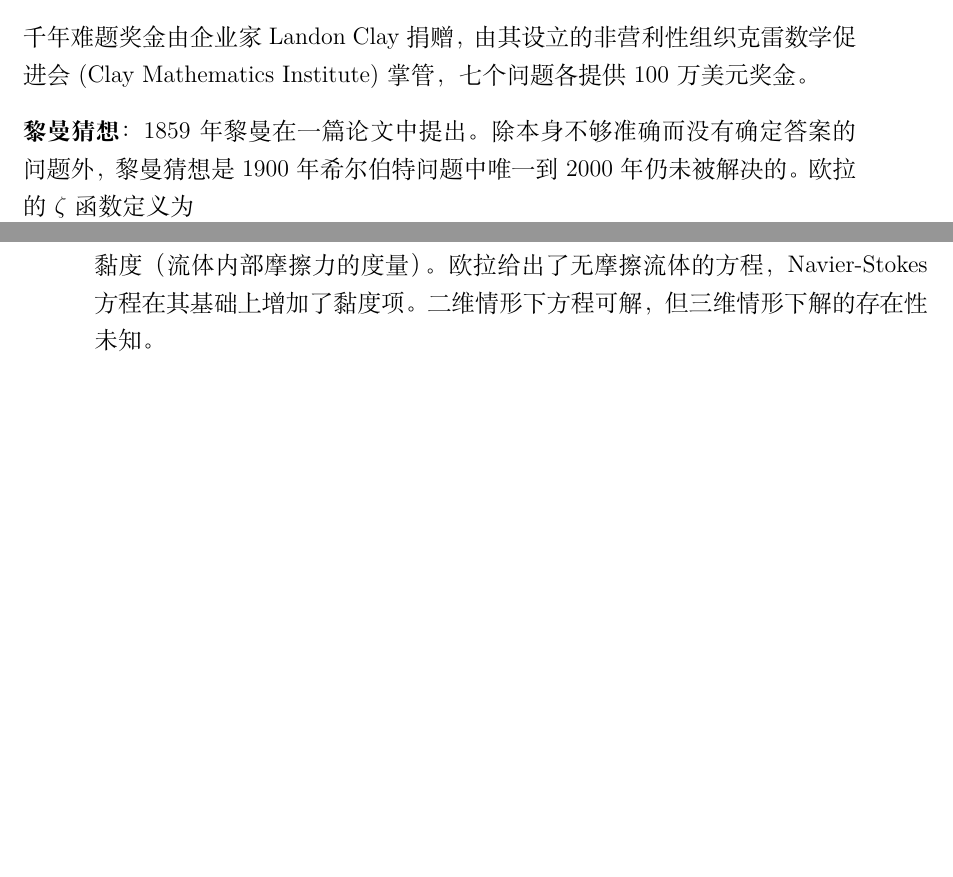
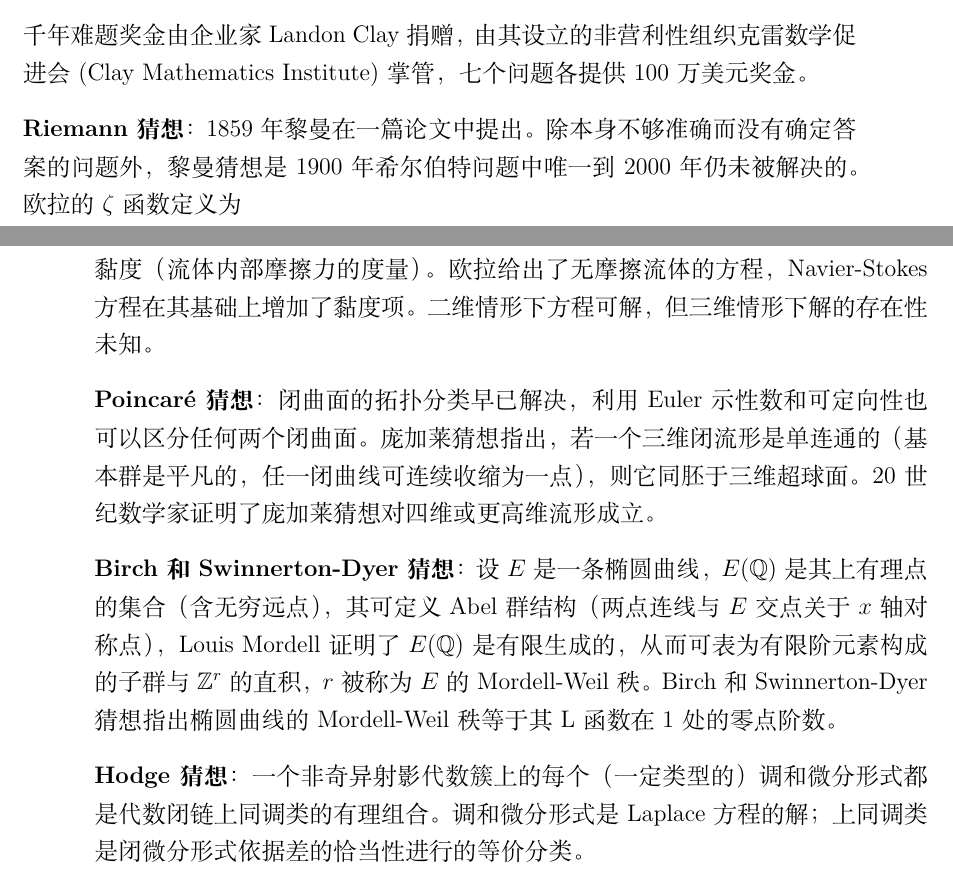
Before and after one commit to Nithouson/Book-Notes, a LaTeX thesis (main.tex, which reads books/millennium_problems.tex): two parts of pages 29 and 30 of 120, joined at a grey line, cut so that both start at the same text, the shorter picture padded with empty space. Compiled offline with XeLaTeX; a missing font is replaced by an installed copy or a similar font.

Commit message:
Updates from Overleaf

```diff
--- a/books/millennium_problems.tex
+++ b/books/millennium_problems.tex
@@ -4,7 +4,7 @@
 
 \par 千年难题奖金由企业家Landon Clay捐赠，由其设立的非营利性组织克雷数学促进会(Clay Mathematics Institute)掌管，七个问题各提供100万美元奖金。
 
-\par \textbf{黎曼猜想}：1859年黎曼在一篇论文中提出。除本身不够准确而没有确定答案的问题外，黎曼猜想是1900年希尔伯特问题中唯一到2000年仍未被解决的。欧拉的$\zeta$函数定义为
+\par \textbf{Riemann猜想}：1859年黎曼在一篇论文中提出。除本身不够准确而没有确定答案的问题外，黎曼猜想是1900年希尔伯特问题中唯一到2000年仍未被解决的。欧拉的$\zeta$函数定义为
 \begin{equation}
     \zeta(s)=\sum_{n=1}^\infty \frac{1}{n^s}=\prod_{p\, \text{prime}}\frac{1}{1-(\frac{1}{p})^s}, s>1
 \end{equation}
@@ -20,3 +20,9 @@
     &\frac{\partial \mathbf{u}}{\partial t}+(\mathbf{u}\cdot  \nabla)\mathbf{u}=\mathbf{f}-\operatorname{grad} p + v \nabla^2 \mathbf{u}
 \end{align}
 其中$\mathbf{u}(x,y,z,t)$为流体速度，$\mathbf{f}(x,y,z,t)$为外力，$p(x,y,z,t)$为流体压强，$v$为黏度（流体内部摩擦力的度量）。欧拉给出了无摩擦流体的方程，Navier-Stokes方程在其基础上增加了黏度项。二维情形下方程可解，但三维情形下解的存在性未知。
+
+\par \textbf{Poincaré猜想}：闭曲面的拓扑分类早已解决，利用Euler示性数和可定向性也可以区分任何两个闭曲面。庞加莱猜想指出，若一个三维闭流形是单连通的（基本群是平凡的，任一闭曲线可连续收缩为一点），则它同胚于三维超球面。20世纪数学家证明了庞加莱猜想对四维或更高维流形成立。
+
+\par \textbf{Birch和Swinnerton-Dyer猜想}：设$E$是一条椭圆曲线，$E(\mathbb{Q})$是其上有理点的集合（含无穷远点），其可定义Abel群结构（两点连线与$E$交点关于$x$轴对称点），Louis Mordell证明了$E(\mathbb{Q})$是有限生成的，从而可表为有限阶元素构成的子群与$\mathbb{Z}^r$的直积，$r$被称为$E$的Mordell-Weil秩。Birch和Swinnerton-Dyer猜想指出椭圆曲线的Mordell-Weil秩等于其L函数在1处的零点阶数。
+
+\par \textbf{Hodge猜想}：一个非奇异射影代数簇上的每个（一定类型的）调和微分形式都是代数闭链上同调类的有理组合。调和微分形式是Laplace方程的解；上同调类是闭微分形式依据差的恰当性进行的等价分类。
```
